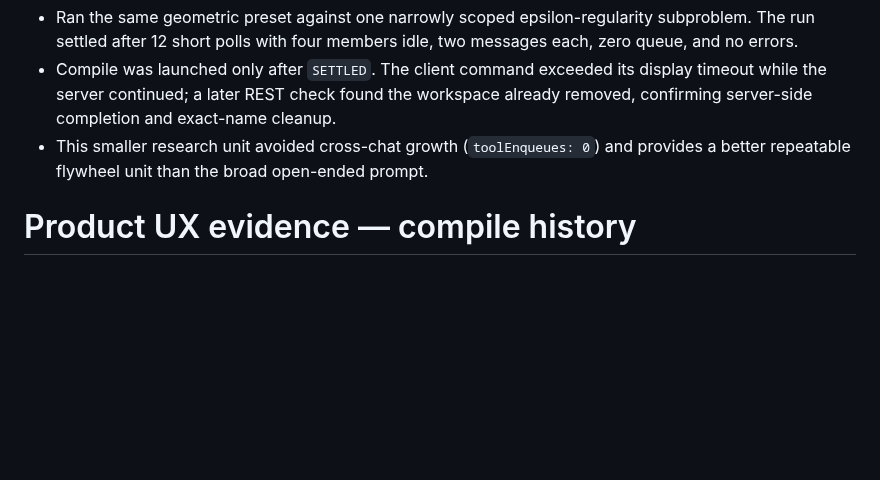
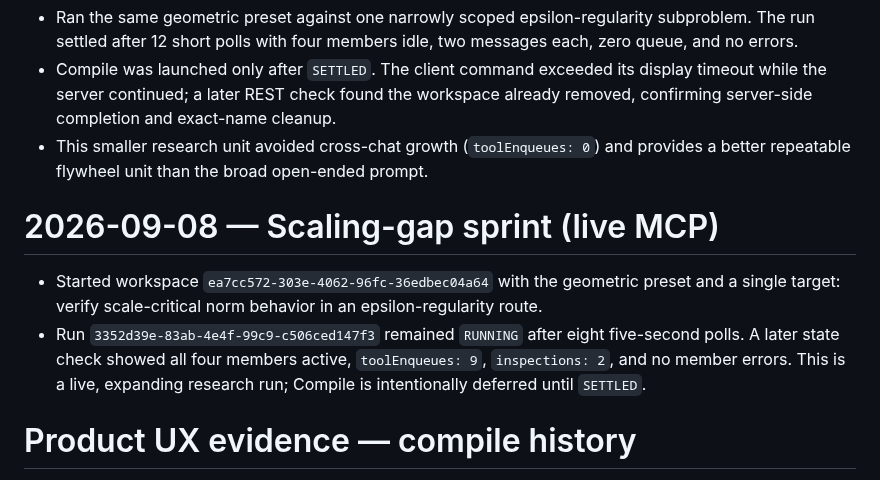
Before and after one commit to Unjuno/multicontext-chat, a Markdown page: docs/PRODUCT_RUNTIME_CHECK.md, the part around the change. Rendered like a GitHub page; blank space fills up the shorter version.

Commit message:
record scaling gap sprint

```diff
--- a/docs/PRODUCT_RUNTIME_CHECK.md
+++ b/docs/PRODUCT_RUNTIME_CHECK.md
@@ -136,6 +136,11 @@
 - Compile was launched only after `SETTLED`. The client command exceeded its display timeout while the server continued; a later REST check found the workspace already removed, confirming server-side completion and exact-name cleanup.
 - This smaller research unit avoided cross-chat growth (`toolEnqueues: 0`) and provides a better repeatable flywheel unit than the broad open-ended prompt.
 
+# 2026-09-08 — Scaling-gap sprint (live MCP)
+
+- Started workspace `ea7cc572-303e-4062-96fc-36edbec04a64` with the geometric preset and a single target: verify scale-critical norm behavior in an epsilon-regularity route.
+- Run `3352d39e-83ab-4e4f-99c9-c506ced147f3` remained `RUNNING` after eight five-second polls. A later state check showed all four members active, `toolEnqueues: 9`, `inspections: 2`, and no member errors. This is a live, expanding research run; Compile is intentionally deferred until `SETTLED`.
+
 # Product UX evidence — compile history
 
 - Compile結果を最大5件保持し、最新結果と過去結果をUIで選択できるようにした。選択した結果は同じ画面からコピー／Markdown保存できる。既存の `lastCompile` を維持し、履歴未保持の旧データは起動時に自動移行する。`node --check public/app.js`、サーバーバンドル生成、`git diff --check` を確認済み。
```
